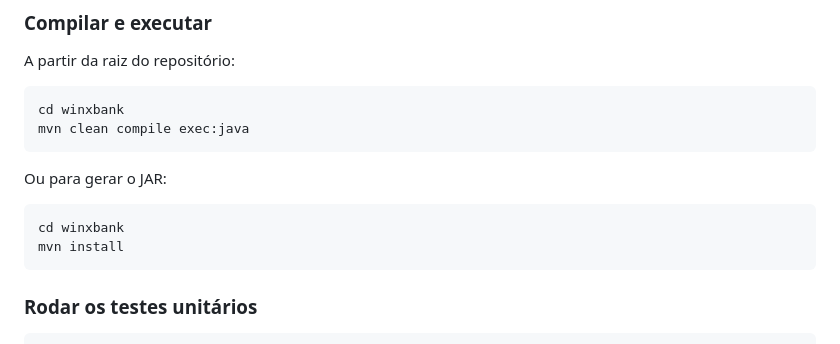
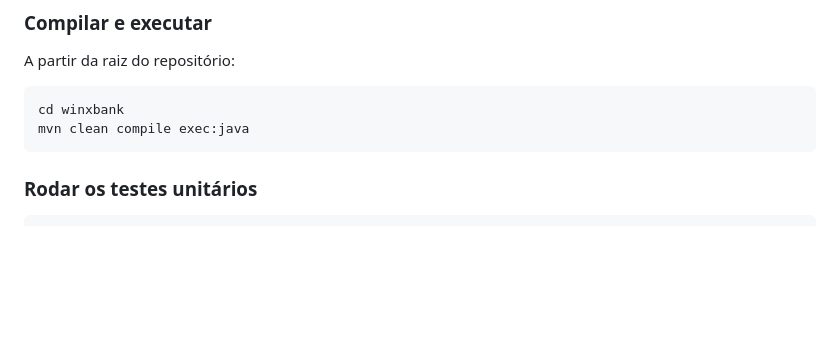
Before and after one commit to vaniacourses/trabalho-qualidade-e-teste-os-renegados, a Markdown page: README.md, the part around the change. Rendered like a GitHub page; blank space fills up the shorter version.

Commit message:
Remove JAR generation instructions from README
Removed instructions for generating the JAR file.

````diff
--- a/README.md
+++ b/README.md
@@ -84,13 +84,6 @@ cd winxbank
 mvn clean compile exec:java
 ```
 
-Ou para gerar o JAR:
-
-```bash
-cd winxbank
-mvn install
-```
-
 ### Rodar os testes unitários
 
 ```bash
````
